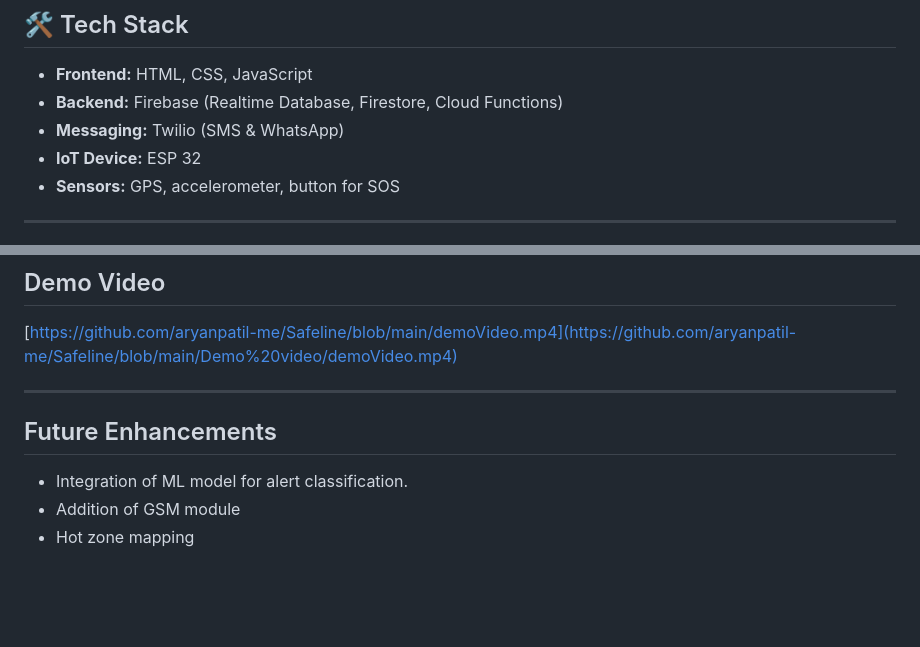
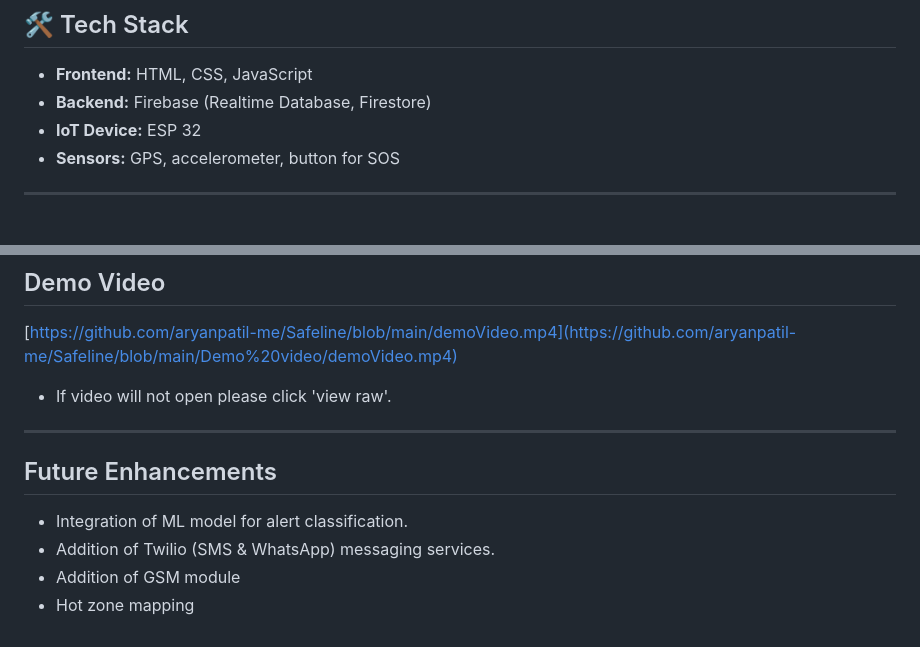
Before and after one commit to aryanpatil-me/Safeline, a Markdown page: README.md, 2 parts joined by grey strips. Drawn GitHub-style; blank space fills up the shorter version.

```diff
--- a/README.md
+++ b/README.md
@@ -35,8 +35,7 @@ A discreet, wearable safety device that instantly alerts authorities and loved o
 ## 🛠 Tech Stack
 
 - **Frontend:** HTML, CSS, JavaScript
-- **Backend:** Firebase (Realtime Database, Firestore, Cloud Functions)
-- **Messaging:** Twilio (SMS & WhatsApp)
+- **Backend:** Firebase (Realtime Database, Firestore)
 - **IoT Device:** ESP 32
 - **Sensors:** GPS, accelerometer, button for SOS
 
@@ -91,8 +90,11 @@ https://github.com/aryanpatil-me/Safeline/blob/main/SafelinePrototype.ino
 
 [https://github.com/aryanpatil-me/Safeline/blob/main/demoVideo.mp4](https://github.com/aryanpatil-me/Safeline/blob/main/Demo%20video/demoVideo.mp4)
 
+- If video will not open please click 'view raw'.
+
 ---
 ## Future Enhancements
 - Integration of ML model for alert classification.
+- Addition of Twilio (SMS & WhatsApp) messaging services.
 - Addition of GSM module
 - Hot zone mapping
```
